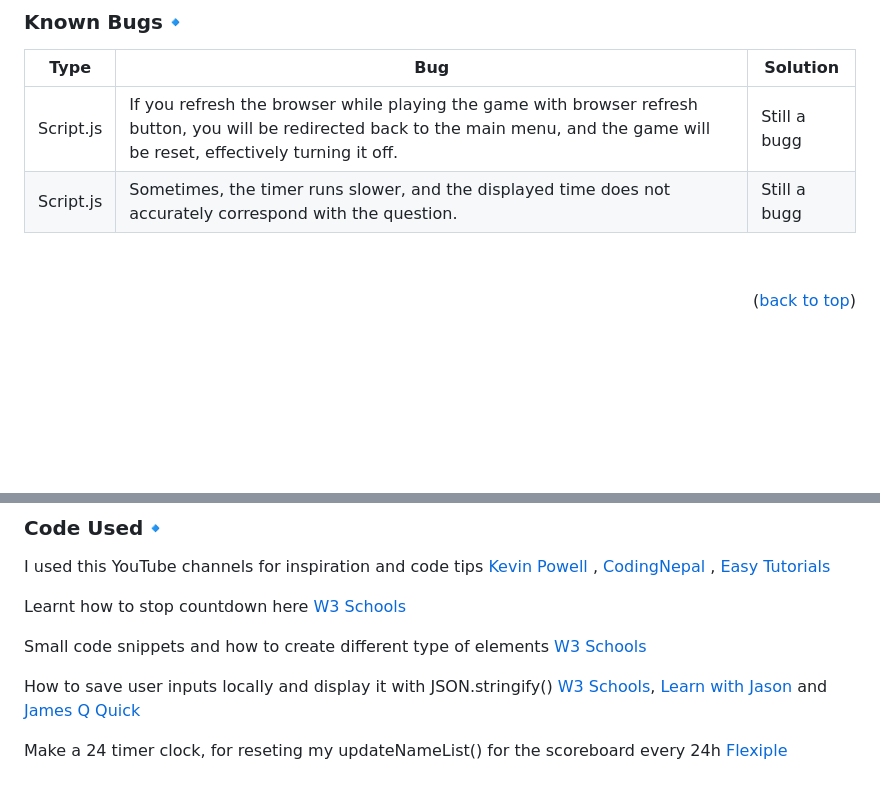
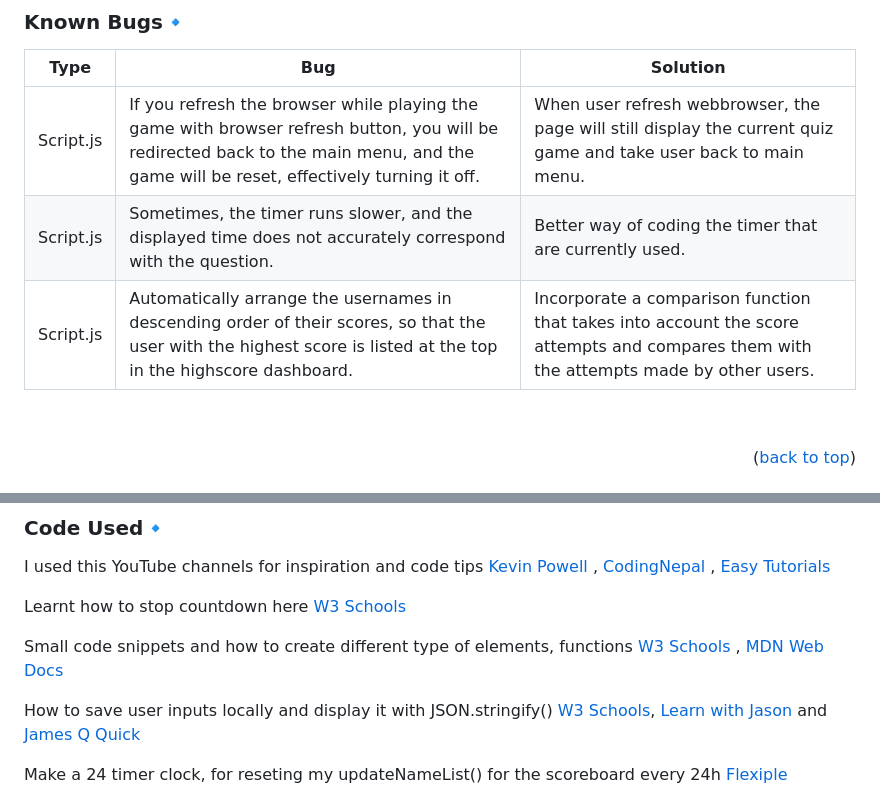
Before and after one commit to KimBergstroem/geoMastermind-Game, a Markdown page: README.md, 2 parts joined by grey strips. GitHub-like rendering; blank space fills up the shorter version.

Commit message:
Update: readme file with descriptions and content

```diff
--- a/README.md
+++ b/README.md
@@ -266,8 +266,9 @@ Script.js / index.html | When user clicks on Exit Button(Home) in the quiz game,
 ### **Known Bugs**🔹
 | Type   | Bug                                                                                                                                                                                                                                                                                                                                           | Solution                                                                                                                                                                                                                                                                                                                                                                    |
 |--------|------------------------------------------------------------------------------------------------------------------------------------------------------------------------------------------------------------------------------------------------------------------------------------------------------------------------------------------------|--------------------------------------------------------------------------------------------------------------------------------------------------------------------------------------------------------------------------------------------------------------------------------------------------------------------------------------------------------------------------|
-| Script.js | If you refresh the browser while playing the game with browser refresh button, you will be redirected back to the main menu, and the game will be reset, effectively turning it off. | Still a bugg |
-| Script.js | Sometimes, the timer runs slower, and the displayed time does not accurately correspond with the question. | Still a bugg |
+| Script.js | If you refresh the browser while playing the game with browser refresh button, you will be redirected back to the main menu, and the game will be reset, effectively turning it off. | When user refresh webbrowser, the page will still display the current quiz game and take user back to main menu. |
+| Script.js | Sometimes, the timer runs slower, and the displayed time does not accurately correspond with the question. | Better way of coding the timer that are currently used. |
+| Script.js | Automatically arrange the usernames in descending order of their scores, so that the user with the highest score is listed at the top in the highscore dashboard. |Incorporate a comparison function that takes into account the score attempts and compares them with the attempts made by other users.|
 
 
 &nbsp;
@@ -286,7 +287,7 @@ I used this YouTube channels for inspiration and code tips [Kevin Powell](https:
 
 Learnt how to stop countdown here [W3 Schools](https://www.w3schools.com/jsref/met_win_clearinterval.asp)
 
-Small code snippets and how to create different type of elements [W3 Schools](https://www.w3schools.com/css/css_form.asp)
+Small code snippets and how to create different type of elements, functions [W3 Schools](https://www.w3schools.com/css/css_form.asp) , [MDN Web Docs](https://developer.mozilla.org/en-US/)
 
 How to save user inputs locally and display it with JSON.stringify() [W3 Schools](https://www.w3schools.com/js/js_json_stringify.asp), [Learn with Jason](https://www.learnwithjason.dev/blog/get-form-values-as-json) and [James Q Quick](https://www.youtube.com/@JamesQQuick)
 
```
